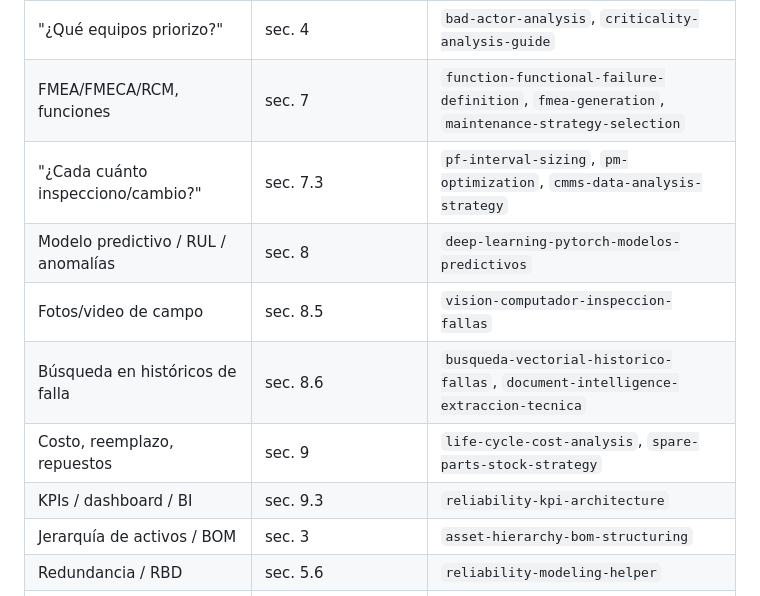
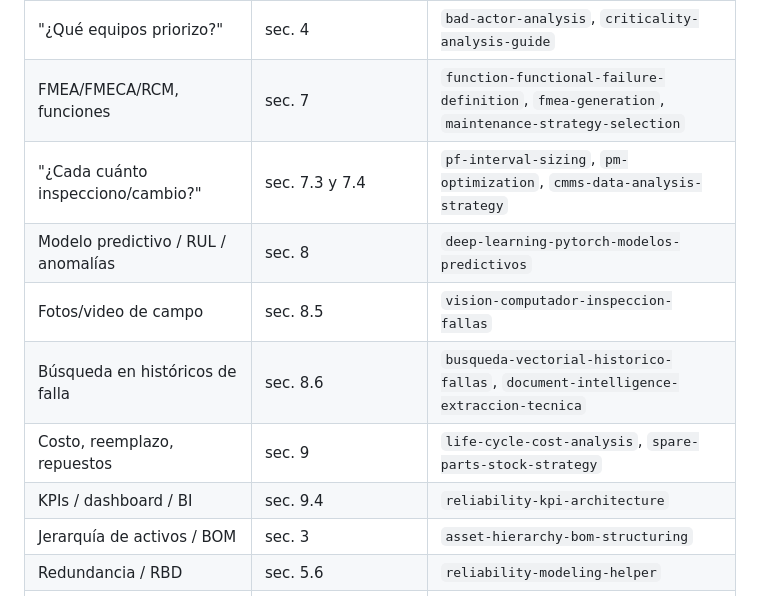
Before and after one commit to howkrios-65/clima-lima, a Markdown page: .claude/agents/reliability-engineer.md, the part around the change. Rendered like a GitHub page.

Commit message:
Líder: corrige dos referencias de sección del enrutador (7.3 y 7.4, 9.4)
Co-Authored-By: Claude Sonnet 5.5 <noreply@anthropic.com>
Claude-Session: https://claude.ai/code/session_01HuaXZZFETmms2hCVjsvSSn

```diff
--- a/.claude/agents/reliability-engineer.md
+++ b/.claude/agents/reliability-engineer.md
@@ -86,12 +86,12 @@ No envíes correos, no publiques, no hagas push/PR, no sobrescribas ni borres ar
 | "¿Cuál es el patrón de vida? β/η/MTBF" | sec. 5 | `weibull-failure-pattern-analysis`, `analisis-de-falla` |
 | "¿Qué equipos priorizo?" | sec. 4 | `bad-actor-analysis`, `criticality-analysis-guide` |
 | FMEA/FMECA/RCM, funciones | sec. 7 | `function-functional-failure-definition`, `fmea-generation`, `maintenance-strategy-selection` |
-| "¿Cada cuánto inspecciono/cambio?" | sec. 7.3 | `pf-interval-sizing`, `pm-optimization`, `cmms-data-analysis-strategy` |
+| "¿Cada cuánto inspecciono/cambio?" | sec. 7.3 y 7.4 | `pf-interval-sizing`, `pm-optimization`, `cmms-data-analysis-strategy` |
 | Modelo predictivo / RUL / anomalías | sec. 8 | `deep-learning-pytorch-modelos-predictivos` |
 | Fotos/video de campo | sec. 8.5 | `vision-computador-inspeccion-fallas` |
 | Búsqueda en históricos de falla | sec. 8.6 | `busqueda-vectorial-historico-fallas`, `document-intelligence-extraccion-tecnica` |
 | Costo, reemplazo, repuestos | sec. 9 | `life-cycle-cost-analysis`, `spare-parts-stock-strategy` |
-| KPIs / dashboard / BI | sec. 9.3 | `reliability-kpi-architecture` |
+| KPIs / dashboard / BI | sec. 9.4 | `reliability-kpi-architecture` |
 | Jerarquía de activos / BOM | sec. 3 | `asset-hierarchy-bom-structuring` |
 | Redundancia / RBD | sec. 5.6 | `reliability-modeling-helper` |
 | Paro / shutdown | sec. 7.5 | `shutdown-turnaround-scope-optimization` |
```
